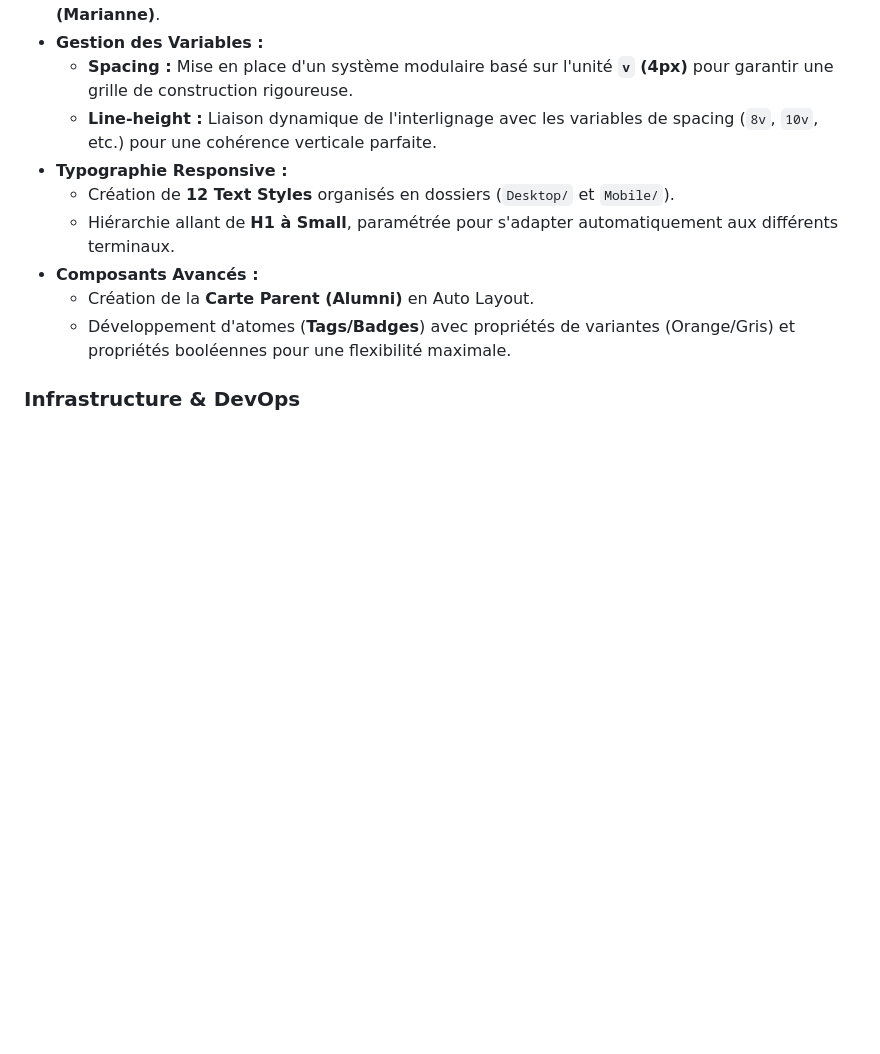
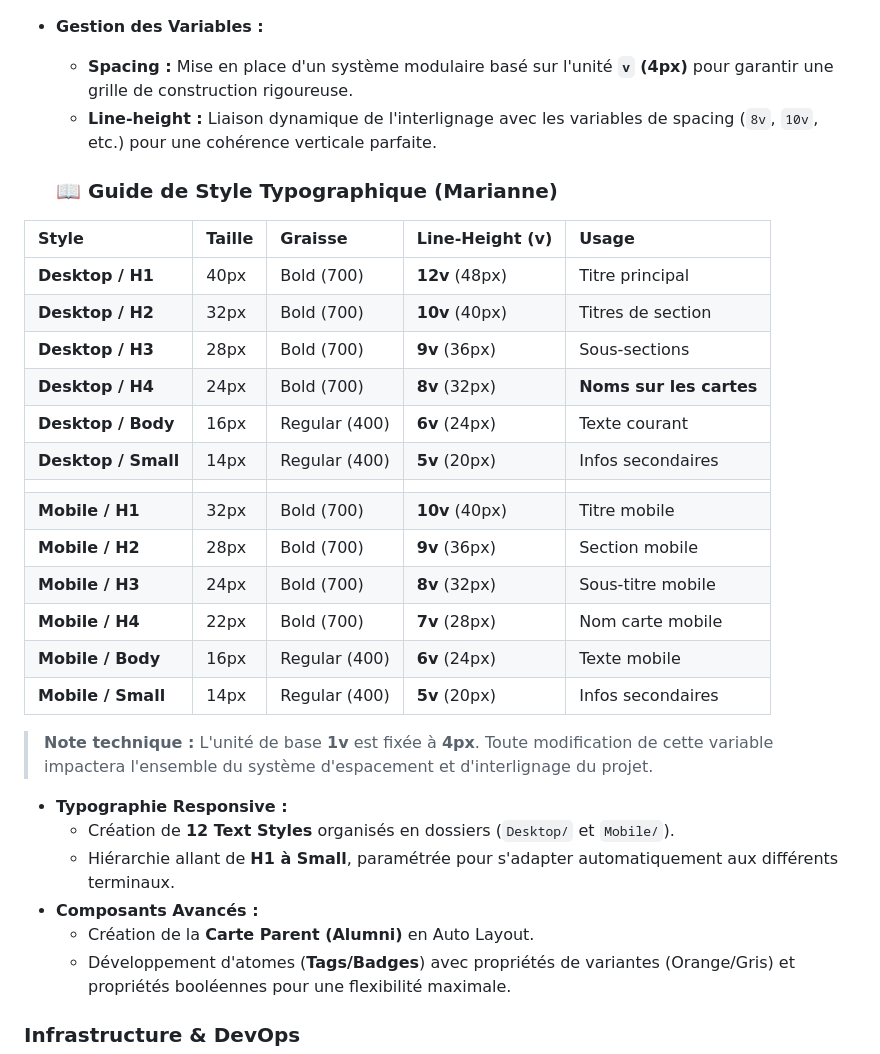
Before and after one commit to Malaury-prog/PROJET-ALUMNI, a Markdown page: documentation.md, the part around one of its changes. Drawn GitHub-style; blank space fills up the shorter version.

```diff
--- a/documentation.md
+++ b/documentation.md
@@ -137,6 +137,28 @@ Revue de l'architecture avec le formateur sur DrawMySQL :
 * **Gestion des Variables :**
     * **Spacing :** Mise en place d'un système modulaire basé sur l'unité **`v` (4px)** pour garantir une grille de construction rigoureuse.
     * **Line-height :** Liaison dynamique de l'interlignage avec les variables de spacing (`8v`, `10v`, etc.) pour une cohérence verticale parfaite.
+
+    ### 📖 Guide de Style Typographique (Marianne)
+
+| Style | Taille | Graisse | Line-Height (v) | Usage |
+| :--- | :--- | :--- | :--- | :--- |
+| **Desktop / H1** | 40px | Bold (700) | **12v** (48px) | Titre principal |
+| **Desktop / H2** | 32px | Bold (700) | **10v** (40px) | Titres de section |
+| **Desktop / H3** | 28px | Bold (700) | **9v** (36px) | Sous-sections |
+| **Desktop / H4** | 24px | Bold (700) | **8v** (32px) | **Noms sur les cartes** |
+| **Desktop / Body** | 16px | Regular (400) | **6v** (24px) | Texte courant |
+| **Desktop / Small** | 14px | Regular (400) | **5v** (20px) | Infos secondaires |
+| | | | | |
+| **Mobile / H1** | 32px | Bold (700) | **10v** (40px) | Titre mobile |
+| **Mobile / H2** | 28px | Bold (700) | **9v** (36px) | Section mobile |
+| **Mobile / H3** | 24px | Bold (700) | **8v** (32px) | Sous-titre mobile |
+| **Mobile / H4** | 22px | Bold (700) | **7v** (28px) | Nom carte mobile |
+| **Mobile / Body** | 16px | Regular (400) | **6v** (24px) | Texte mobile |
+| **Mobile / Small** | 14px | Regular (400) | **5v** (20px) | Infos secondaires |
+
+> **Note technique :** L'unité de base **1v** est fixée à **4px**. Toute modification de cette variable impactera l'ensemble du système d'espacement et d'interlignage du projet.
+
+
 * **Typographie Responsive :**
     * Création de **12 Text Styles** organisés en dossiers (`Desktop/` et `Mobile/`).
     * Hiérarchie allant de **H1 à Small**, paramétrée pour s'adapter automatiquement aux différents terminaux.
```
Also changed, not shown: other parts of documentation.md (+25 -0 lines).
